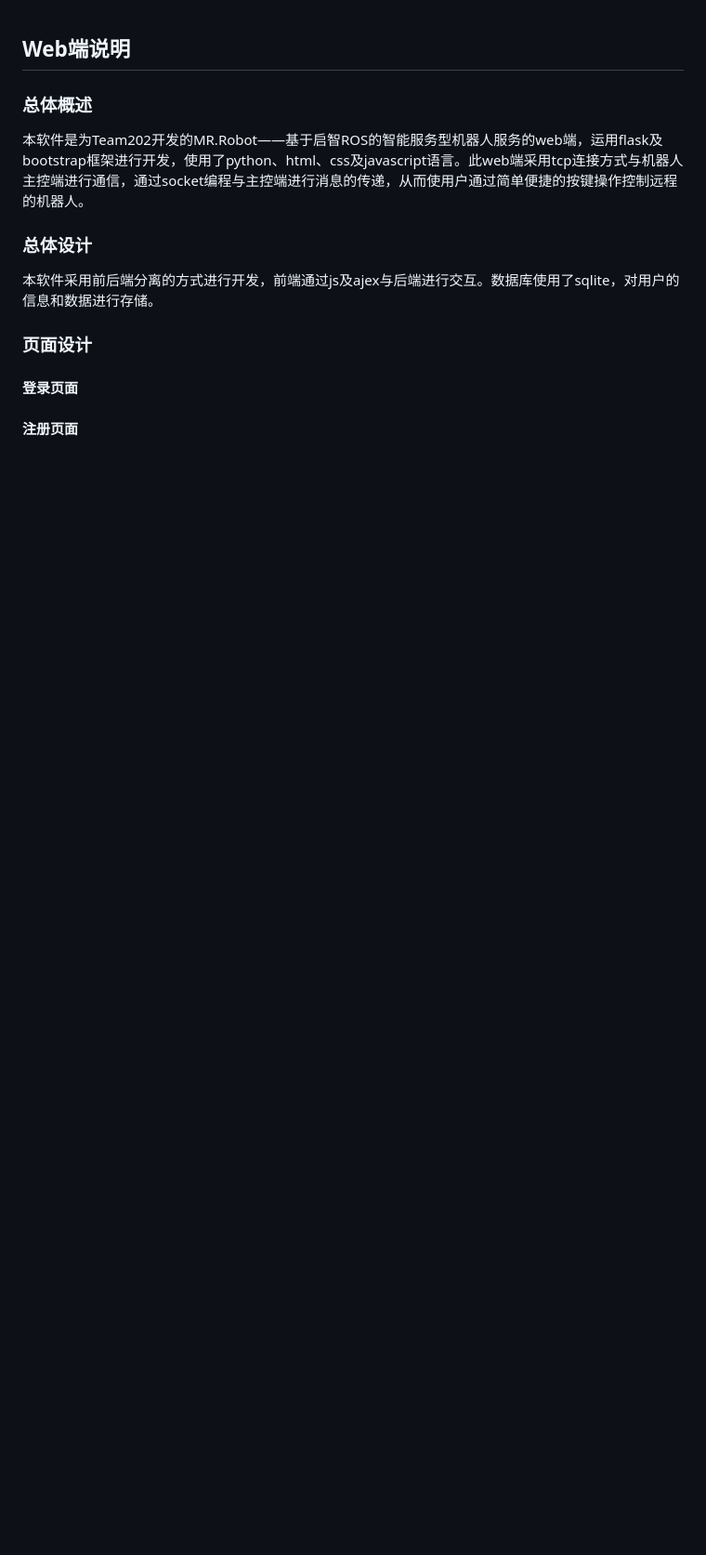
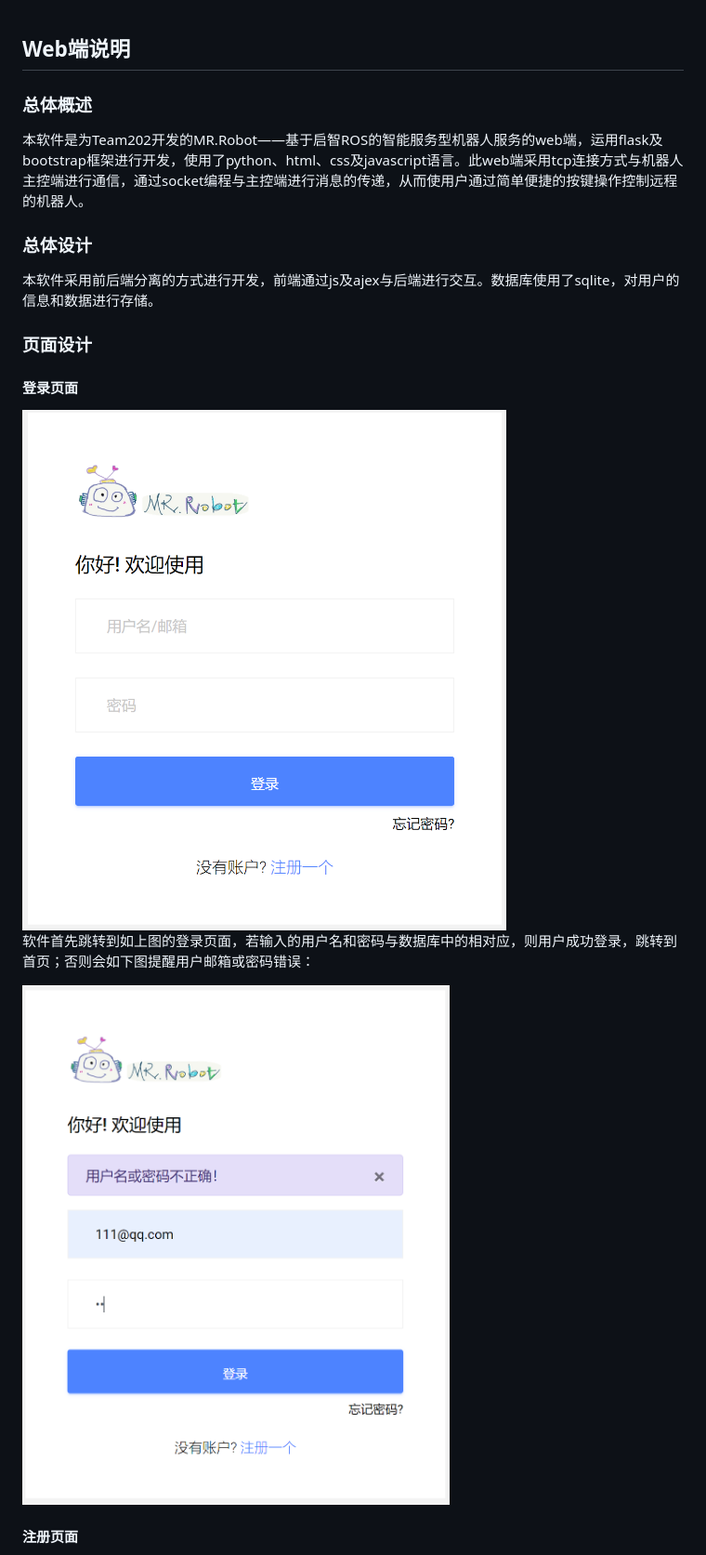
Before and after one commit to sebuaa2020/Team202, a Markdown page: ROS_web/README.md, the part around the change printed below. Shown: that part at 93% size. Rendered like a GitHub page; pictures changed too: ROS_web/media/login.png (added), ROS_web/media/login_error.png (added); blank space fills up the shorter version.

Commit message:
web readme login&regist

```diff
--- a/ROS_web/README.md
+++ b/ROS_web/README.md
@@ -12,4 +12,10 @@
 
 #### 登录页面
 
+<img src="./media/login.png" style="zoom:38%;" />
+
+软件首先跳转到如上图的登录页面，若输入的用户名和密码与数据库中的相对应，则用户成功登录，跳转到首页；否则会如下图提醒用户邮箱或密码错误：
+
+<img src="./media/login_error.png" style="zoom:38%;" />
+
 #### 注册页面
```
Also changed, not shown: other parts of ROS_web/README.md (+16 -0 lines), ROS_web/media/regist_dup.png (added), ROS_web/media/regist_email.png (added), ROS_web/media/regist_lack.png (added), ROS_web/media/regist_success.png (added).
